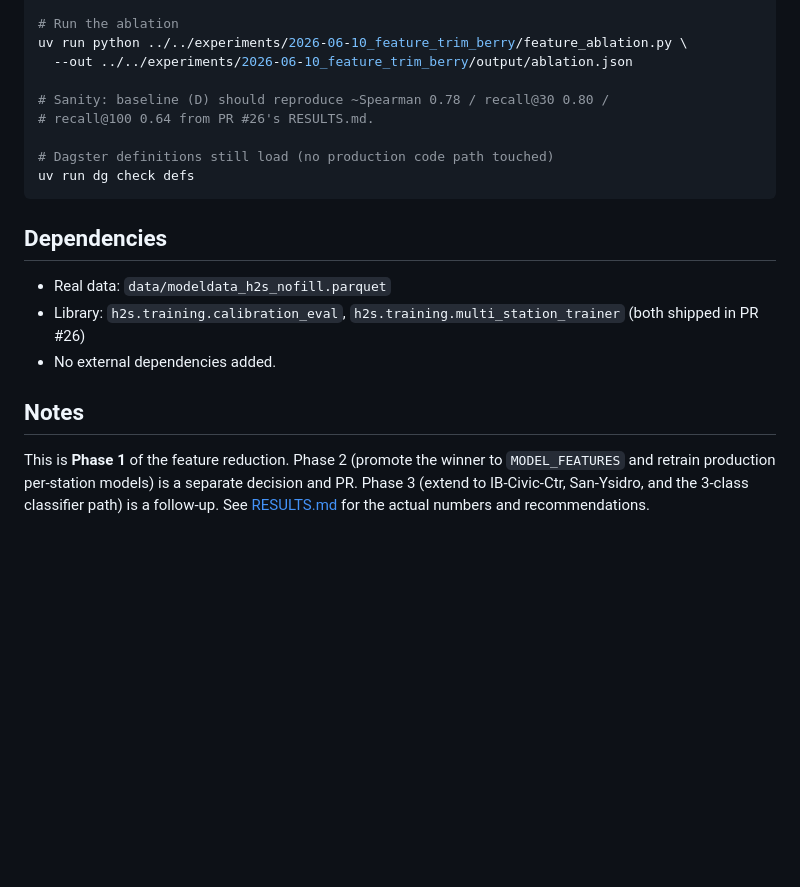
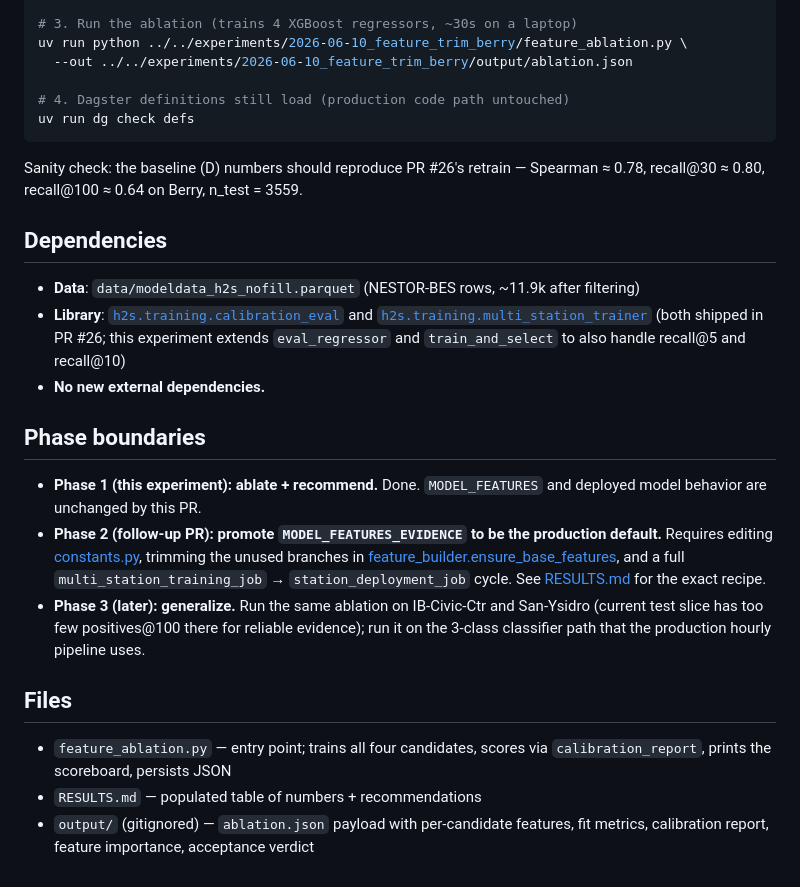
Before and after one commit to TheResilientCollective/tj_h2s_prediction, a Markdown page: experiments/2026-06-10_feature_trim_berry/README.md, the part around one of its changes. Rendered like a GitHub page; blank space fills up the shorter version.

````diff
--- a/experiments/2026-06-10_feature_trim_berry/README.md
+++ b/experiments/2026-06-10_feature_trim_berry/README.md
@@ -62,27 +66,29 @@ uv run pytest tests/test_constants.py -v
 uv run pytest tests/test_calibration_eval.py tests/test_feature_builder.py tests/test_train_and_select.py -q
 
-# Run the ablation
+# 3. Run the ablation (trains 4 XGBoost regressors, ~30s on a laptop)
 uv run python ../../experiments/2026-06-10_feature_trim_berry/feature_ablation.py \
   --out ../../experiments/2026-06-10_feature_trim_berry/output/ablation.json
 
-# Sanity: baseline (D) should reproduce ~Spearman 0.78 / recall@30 0.80 /
-# recall@100 0.64 from PR #26's RESULTS.md.
-
-# Dagster definitions still load (no production code path touched)
+# 4. Dagster definitions still load (production code path untouched)
 uv run dg check defs
 ```
 
+Sanity check: the baseline (D) numbers should reproduce PR #26's retrain — Spearman ≈ 0.78, recall@30 ≈ 0.80, recall@100 ≈ 0.64 on Berry, n_test = 3559.
+
 ## Dependencies
 
-- Real data: `data/modeldata_h2s_nofill.parquet`
-- Library: `h2s.training.calibration_eval`, `h2s.training.multi_station_trainer`
-  (both shipped in PR #26)
-- No external dependencies added.
+- **Data**: `data/modeldata_h2s_nofill.parquet` (NESTOR-BES rows, ~11.9k after filtering)
+- **Library**: [`h2s.training.calibration_eval`](../../projects/h2s/src/h2s/training/calibration_eval.py) and [`h2s.training.multi_station_trainer`](../../projects/h2s/src/h2s/training/multi_station_trainer.py) (both shipped in PR #26; this experiment extends `eval_regressor` and `train_and_select` to also handle recall@5 and recall@10)
+- **No new external dependencies.**
 
-## Notes
+## Phase boundaries
 
-This is **Phase 1** of the feature reduction. Phase 2 (promote the winner to
-`MODEL_FEATURES` and retrain production per-station models) is a separate
-decision and PR. Phase 3 (extend to IB-Civic-Ctr, San-Ysidro, and the 3-class
-classifier path) is a follow-up. See [RESULTS.md](RESULTS.md) for the actual
-numbers and recommendations.
+- **Phase 1 (this experiment): ablate + recommend.** Done. `MODEL_FEATURES` and deployed model behavior are unchanged by this PR.
+- **Phase 2 (follow-up PR): promote `MODEL_FEATURES_EVIDENCE` to be the production default.** Requires editing [constants.py](../../projects/h2s/src/h2s/constants.py), trimming the unused branches in [feature_builder.ensure_base_features](../../projects/h2s/src/h2s/training/feature_builder.py), and a full `multi_station_training_job` → `station_deployment_job` cycle. See [RESULTS.md](RESULTS.md) for the exact recipe.
+- **Phase 3 (later): generalize.** Run the same ablation on IB-Civic-Ctr and San-Ysidro (current test slice has too few positives@100 there for reliable evidence); run it on the 3-class classifier path that the production hourly pipeline uses.
+
+## Files
+
+- `feature_ablation.py` — entry point; trains all four candidates, scores via `calibration_report`, prints the scoreboard, persists JSON
+- `RESULTS.md` — populated table of numbers + recommendations
+- `output/` (gitignored) — `ablation.json` payload with per-candidate features, fit metrics, calibration report, feature importance, acceptance verdict
````
Also changed, not shown: other parts of experiments/2026-06-10_feature_trim_berry/README.md (+29 -25 lines).
